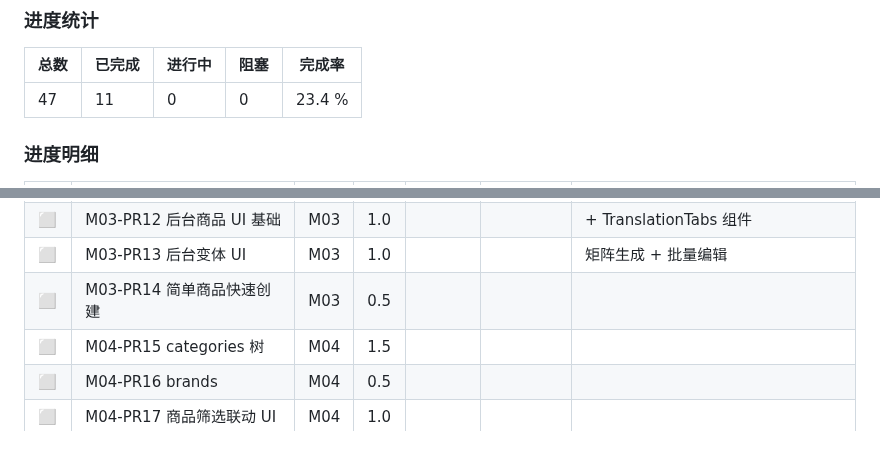
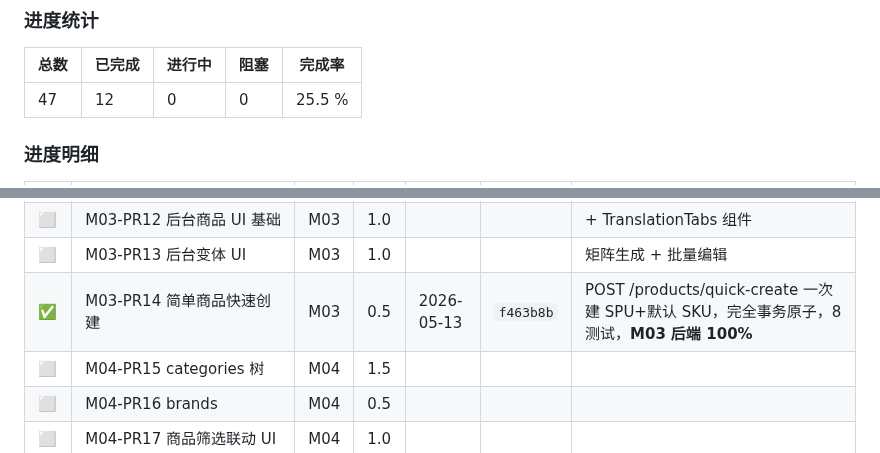
Before and after one commit to xiong-pc/dsweixin, a Markdown page: docs/tech-debt.md, 2 parts joined by grey strips. GitHub-like rendering.

Commit message:
chore(mall): update P0 board for M03-PR14, M03 backend done

```diff
--- a/docs/tech-debt.md
+++ b/docs/tech-debt.md
@@ -602,7 +602,7 @@ composer require dedoc/scramble
 
 | 总数 | 已完成 | 进行中 | 阻塞 | 完成率 |
 |---|---|---|---|---|
-| 47 | 11 | 0 | 0 | 23.4 % |
+| 47 | 12 | 0 | 0 | 25.5 % |
 
 ### 进度明细
 
@@ -621,7 +621,7 @@ composer require dedoc/scramble
 | ✅ | M03-PR11 product_variants | M03 | 1.0 | 2026-05-13 | `6e2f575` | SKU + pivot + matrix 生成器，sku 全局唯一，available_stock accessor，21 测试 |
 | ⬜ | M03-PR12 后台商品 UI 基础 | M03 | 1.0 | | | + TranslationTabs 组件 |
 | ⬜ | M03-PR13 后台变体 UI | M03 | 1.0 | | | 矩阵生成 + 批量编辑 |
-| ⬜ | M03-PR14 简单商品快速创建 | M03 | 0.5 | | | |
+| ✅ | M03-PR14 简单商品快速创建 | M03 | 0.5 | 2026-05-13 | `f463b8b` | POST /products/quick-create 一次建 SPU+默认 SKU，完全事务原子，8 测试，**M03 后端 100%** |
 | ⬜ | M04-PR15 categories 树 | M04 | 1.5 | | | |
 | ⬜ | M04-PR16 brands | M04 | 0.5 | | | |
 | ⬜ | M04-PR17 商品筛选联动 UI | M04 | 1.0 | | | |
```
